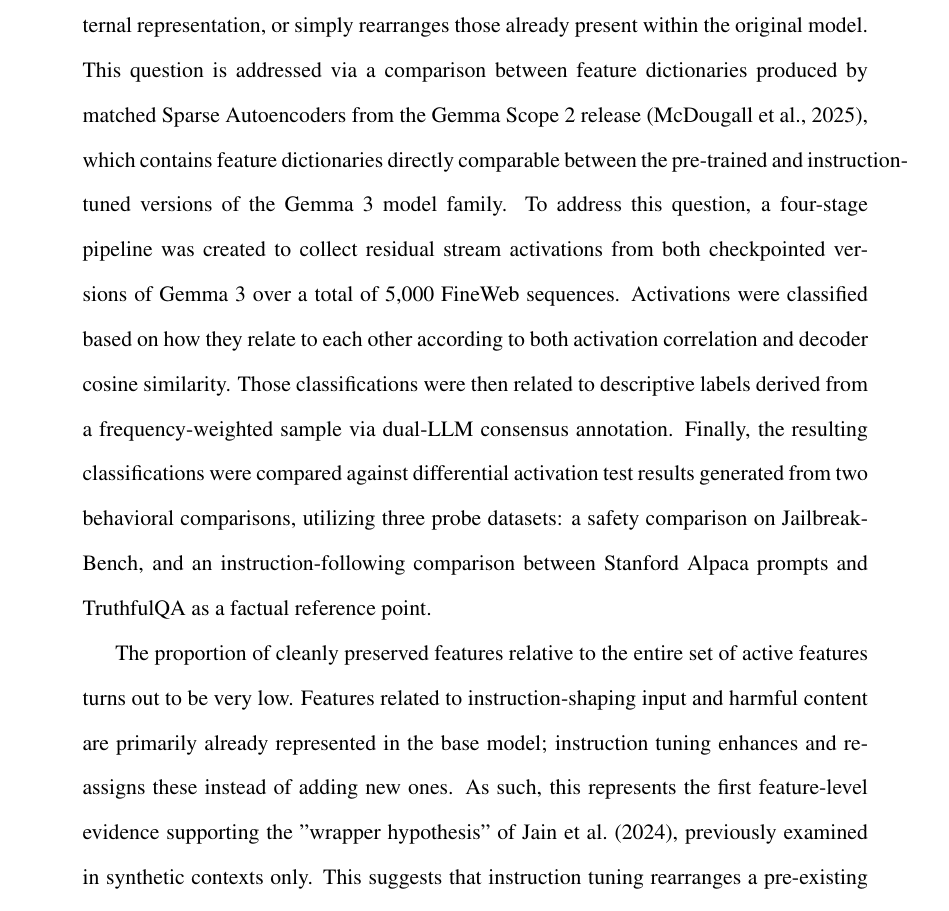
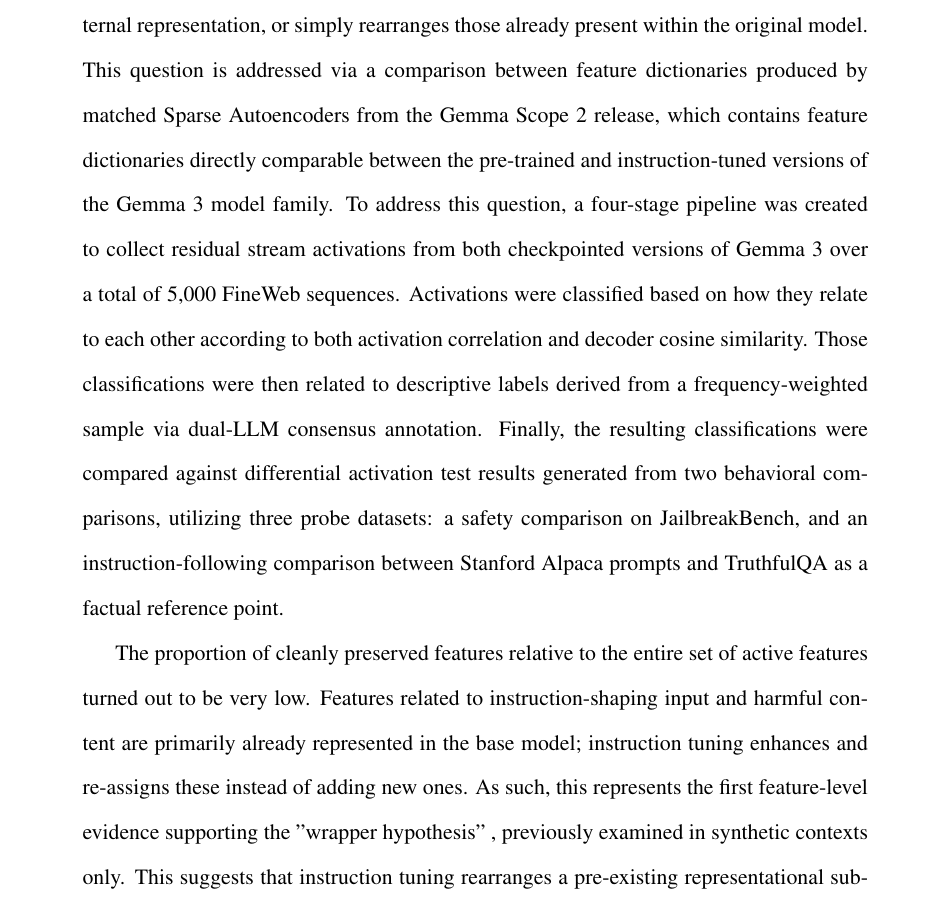
Before and after one commit to albipuliga/Thesis, a LaTeX paper (main.tex, which reads sections/abstract.tex): part of page 2 of 54, cut so that both start at the same text. Compiled offline with pdfLaTeX.

Commit message:
fix: abstract (Luciano)

```diff
--- a/sections/abstract.tex
+++ b/sections/abstract.tex
@@ -1,8 +1,8 @@
 \begin{abstract}
 Upon completion of the initial training process, all LLMs used by us daily go through a number of methods designed to alter their behaviour and personality traits. These processes, which fall under the post-training umbrella, include Reinforcement Learning from Human Feedback (RLHF), Direct Preference Optimization (DPO), and more. However, the majority of mechanistic interpretability research has thus far been conducted in relation to the original base models, while the representational effects of post-training on instruction-tuned models have remained largely unexamined.
 
-This thesis will ask if instruction tuning adds new features to a language model's internal representation, or simply rearranges those already present within the original model. This question is addressed via a comparison between feature dictionaries produced by matched Sparse Autoencoders from the Gemma Scope~2 release \parencite{mcdougall_gemma_scope_2_2025}, which contains feature dictionaries directly comparable between the pre-trained and instruction-tuned versions of the Gemma 3 model family. To address this question, a four-stage pipeline was created to collect residual stream activations from both checkpointed versions of Gemma 3 over a total of 5,000 FineWeb sequences. Activations were classified based on how they relate to each other according to both activation correlation and decoder cosine similarity. Those classifications were then related to descriptive labels derived from a frequency-weighted sample via dual-LLM consensus annotation. Finally, the resulting classifications were compared against differential activation test results generated from two behavioral comparisons, utilizing three probe datasets: a safety comparison on JailbreakBench, and an instruction-following comparison between Stanford Alpaca prompts and TruthfulQA as a factual reference point.
+This thesis will ask if instruction tuning adds new features to a language model's internal representation, or simply rearranges those already present within the original model. This question is addressed via a comparison between feature dictionaries produced by matched Sparse Autoencoders from the Gemma Scope~2 release, which contains feature dictionaries directly comparable between the pre-trained and instruction-tuned versions of the Gemma 3 model family. To address this question, a four-stage pipeline was created to collect residual stream activations from both checkpointed versions of Gemma 3 over a total of 5,000 FineWeb sequences. Activations were classified based on how they relate to each other according to both activation correlation and decoder cosine similarity. Those classifications were then related to descriptive labels derived from a frequency-weighted sample via dual-LLM consensus annotation. Finally, the resulting classifications were compared against differential activation test results generated from two behavioral comparisons, utilizing three probe datasets: a safety comparison on JailbreakBench, and an instruction-following comparison between Stanford Alpaca prompts and TruthfulQA as a factual reference point.
 
-The proportion of cleanly preserved features relative to the entire set of active features turns out to be very low. Features related to instruction-shaping input and harmful content are primarily already represented in the base model; instruction tuning enhances and re-assigns these instead of adding new ones. As such, this represents the first feature-level evidence supporting the "wrapper hypothesis" of Jain et al.\ (2024), previously examined in synthetic contexts only. This suggests that instruction tuning rearranges a pre-existing representational substrate, rather than generating new representations.
+The proportion of cleanly preserved features relative to the entire set of active features turned out to be very low. Features related to instruction-shaping input and harmful content are primarily already represented in the base model; instruction tuning enhances and re-assigns these instead of adding new ones. As such, this represents the first feature-level evidence supporting the "wrapper hypothesis" , previously examined in synthetic contexts only. This suggests that instruction tuning rearranges a pre-existing representational substrate, rather than generating new representations.
 
 \end{abstract}
```
Also changed, not shown: main.pdf, 1 other file.
